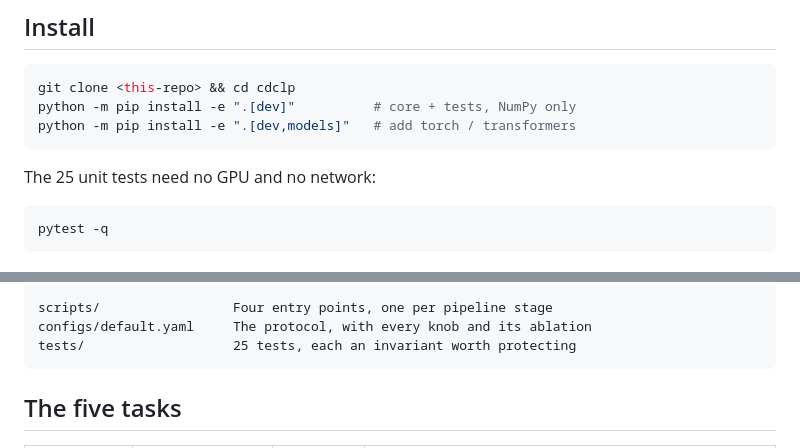
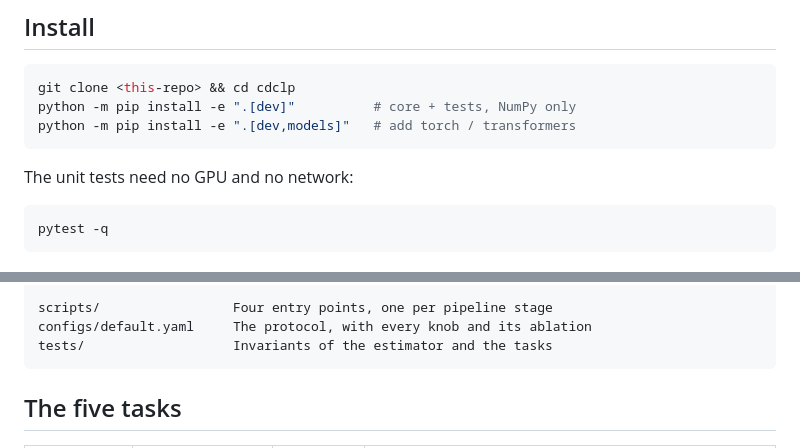
Before and after one commit to anonymous-ai-researcher/emnlp2026-id4315, a Markdown page: README.md, 2 parts joined by grey strips. GitHub-like rendering.

````diff
--- a/README.md
+++ b/README.md
@@ -86,7 +86,7 @@ python -m pip install -e ".[dev]"          # core + tests, NumPy only
 python -m pip install -e ".[dev,models]"   # add torch / transformers
 ```
 
-The 25 unit tests need no GPU and no network:
+The unit tests need no GPU and no network:
 
 ```bash
 pytest -q
@@ -147,7 +147,7 @@ src/cdclp/
 
 scripts/                 Four entry points, one per pipeline stage
 configs/default.yaml     The protocol, with every knob and its ablation
-tests/                   25 tests, each an invariant worth protecting
+tests/                   Invariants of the estimator and the tasks
 ```
 
 ## The five tasks
````
